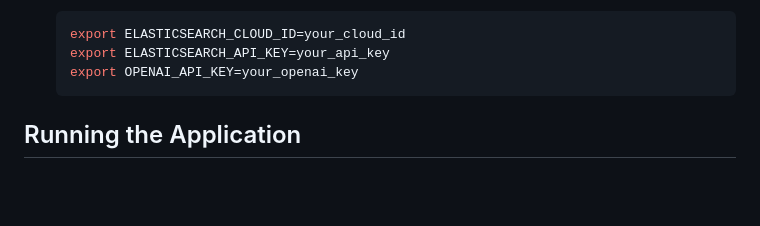
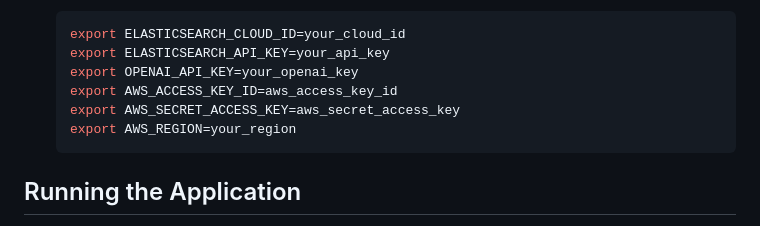
Before and after one commit to GodEye00/chatbot, a Markdown page: README.md, the part around the change. Rendered like a GitHub page; blank space fills up the shorter version.

````diff
--- a/README.md
+++ b/README.md
@@ -37,6 +37,9 @@ Before running the application, ensure you have the following installed:
    export ELASTICSEARCH_CLOUD_ID=your_cloud_id
    export ELASTICSEARCH_API_KEY=your_api_key
    export OPENAI_API_KEY=your_openai_key
+   export AWS_ACCESS_KEY_ID=aws_access_key_id
+   export AWS_SECRET_ACCESS_KEY=aws_secret_access_key
+   export AWS_REGION=your_region
    ```
 
 ## Running the Application
````
